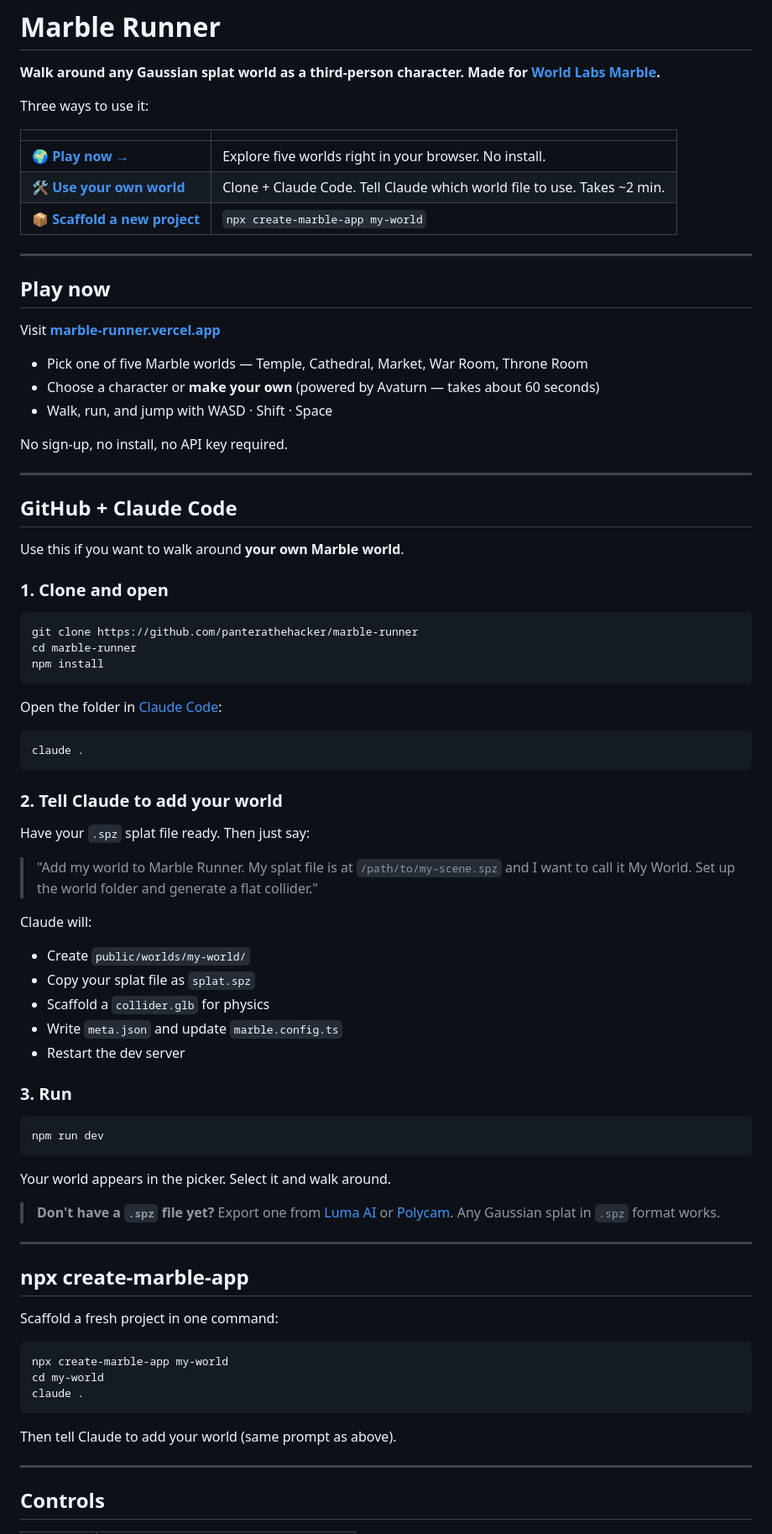
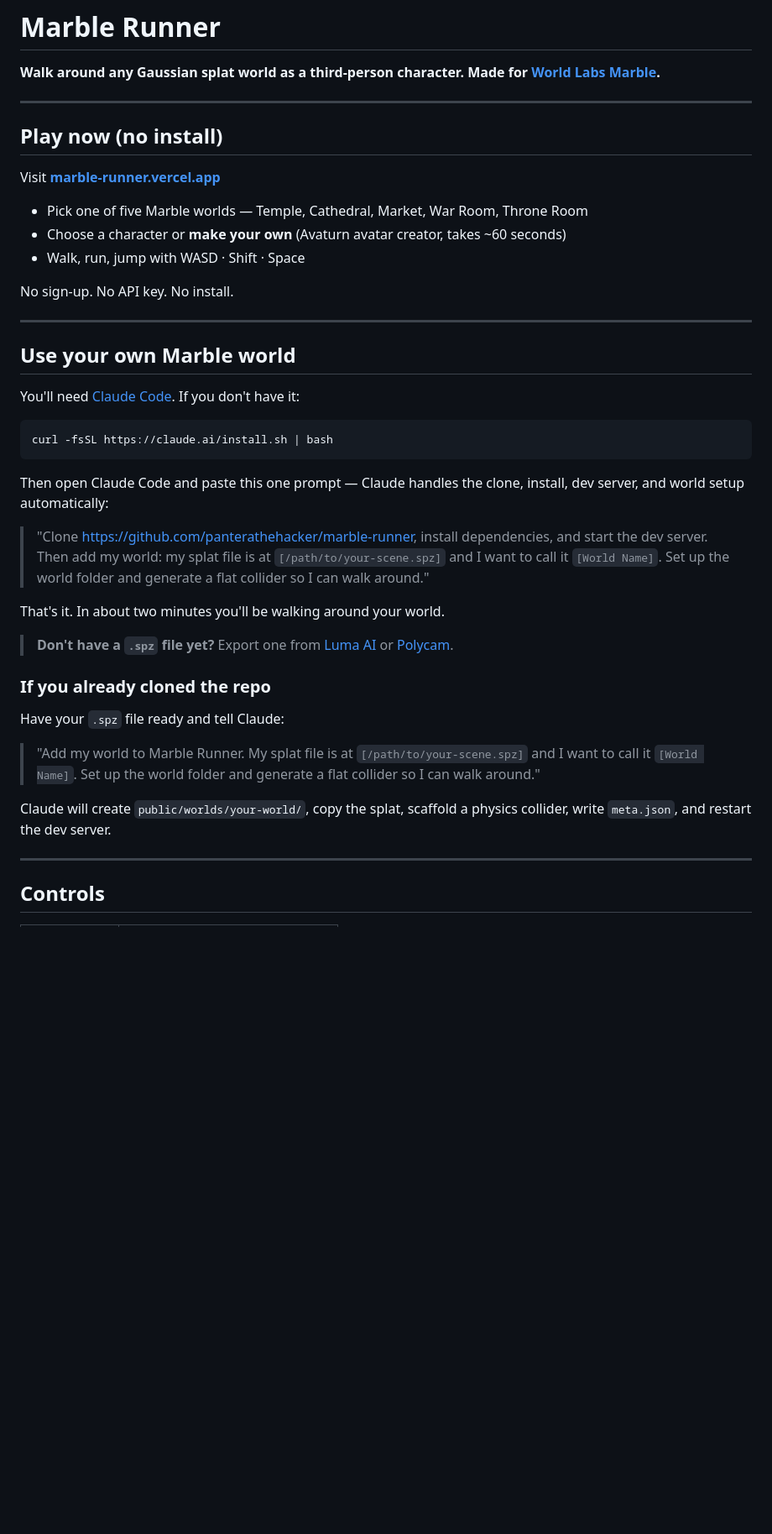
Before and after one commit to panterathehacker/marble-runner, a Markdown page: README.md, the part around one of its changes. Shown at 84% size. GitHub-like rendering; blank space fills up the shorter version.

Commit message:
Rewrite README: lead with one-prompt install, remove npx section
Restructures the 'Use your own world' section to match image-blaster's
pattern: curl install Claude Code, paste one prompt, Claude does the rest
(clone + install + dev server + world setup). Removes the npx/create-marble-app
section. Keeps play-now and manual clone paths as secondary options.

Co-Authored-By: Claude Sonnet 4.6 <noreply@anthropic.com>

````diff
--- a/README.md
+++ b/README.md
@@ -2,82 +2,43 @@
 
 **Walk around any Gaussian splat world as a third-person character. Made for [World Labs Marble](https://marble.worldlabs.ai).**
 
-Three ways to use it:
-
-| | |
-|---|---|
-| 🌍 **[Play now →](https://marble-runner.vercel.app)** | Explore five worlds right in your browser. No install. |
-| 🛠️ **[Use your own world](#github--claude-code)** | Clone + Claude Code. Tell Claude which world file to use. Takes ~2 min. |
-| 📦 **[Scaffold a new project](#npx-create-marble-app)** | `npx create-marble-app my-world` |
-
 ---
 
-## Play now
+## Play now (no install)
 
 Visit **[marble-runner.vercel.app](https://marble-runner.vercel.app)**
 
 - Pick one of five Marble worlds — Temple, Cathedral, Market, War Room, Throne Room
-- Choose a character or **make your own** (powered by Avaturn — takes about 60 seconds)
-- Walk, run, and jump with WASD · Shift · Space
+- Choose a character or **make your own** (Avaturn avatar creator, takes ~60 seconds)
+- Walk, run, jump with WASD · Shift · Space
 
-No sign-up, no install, no API key required.
+No sign-up. No API key. No install.
 
 ---
 
-## GitHub + Claude Code
+## Use your own Marble world
 
-Use this if you want to walk around **your own Marble world**.
-
-### 1. Clone and open
+You'll need [Claude Code](https://claude.ai/code). If you don't have it:
 
 ```bash
-git clone https://github.com/panterathehacker/marble-runner
-cd marble-runner
-npm install
+curl -fsSL https://claude.ai/install.sh | bash
 ```
 
-Open the folder in [Claude Code](https://claude.ai/code):
+Then open Claude Code and paste this one prompt — Claude handles the clone, install, dev server, and world setup automatically:
 
-```bash
-claude .
-```
+> "Clone https://github.com/panterathehacker/marble-runner, install dependencies, and start the dev server. Then add my world: my splat file is at `[/path/to/your-scene.spz]` and I want to call it `[World Name]`. Set up the world folder and generate a flat collider so I can walk around."
 
-### 2. Tell Claude to add your world
+That's it. In about two minutes you'll be walking around your world.
 
-Have your `.spz` splat file ready. Then just say:
+> **Don't have a `.spz` file yet?** Export one from [Luma AI](https://lumalabs.ai) or [Polycam](https://poly.cam).
 
-> "Add my world to Marble Runner. My splat file is at `/path/to/my-scene.spz` and I want to call it My World. Set up the world folder and generate a flat collider."
+### If you already cloned the repo
 
-Claude will:
-- Create `public/worlds/my-world/`
-- Copy your splat file as `splat.spz`
-- Scaffold a `collider.glb` for physics
-- Write `meta.json` and update `marble.config.ts`
-- Restart the dev server
+Have your `.spz` file ready and tell Claude:
 
-### 3. Run
+> "Add my world to Marble Runner. My splat file is at `[/path/to/your-scene.spz]` and I want to call it `[World Name]`. Set up the world folder and generate a flat collider so I can walk around."
 
-```bash
-npm run dev
-```
-
-Your world appears in the picker. Select it and walk around.
-
-> **Don't have a `.spz` file yet?** Export one from [Luma AI](https://lumalabs.ai) or [Polycam](https://poly.cam). Any Gaussian splat in `.spz` format works.
-
----
-
-## npx create-marble-app
-
-Scaffold a fresh project in one command:
-
-```bash
-npx create-marble-app my-world
-cd my-world
-claude .
-```
-
-Then tell Claude to add your world (same prompt as above).
+Claude will create `public/worlds/your-world/`, copy the splat, scaffold a physics collider, write `meta.json`, and restart the dev server.
 
 ---
 
````
Also changed, not shown: other parts of README.md (+10 -15 lines).
